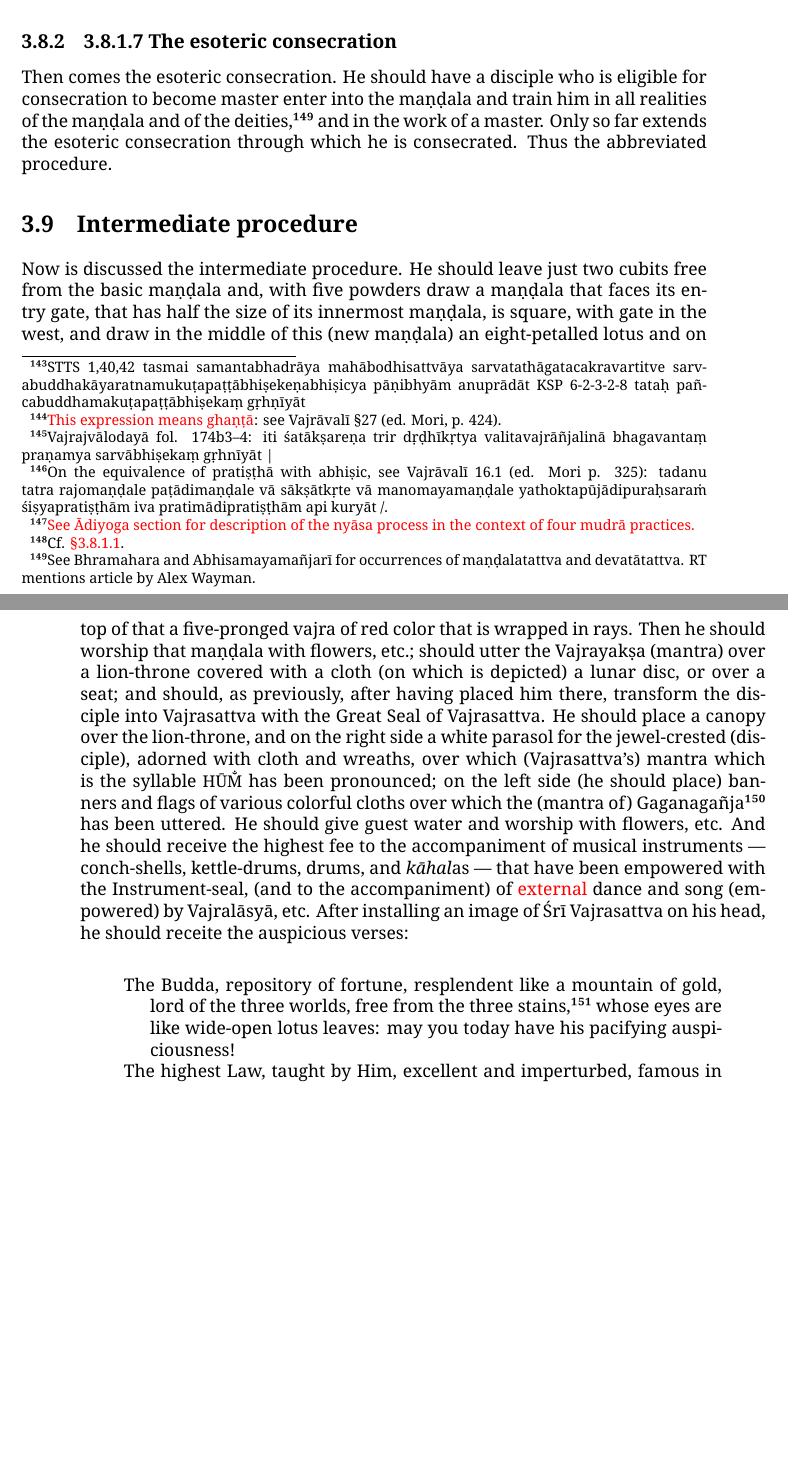
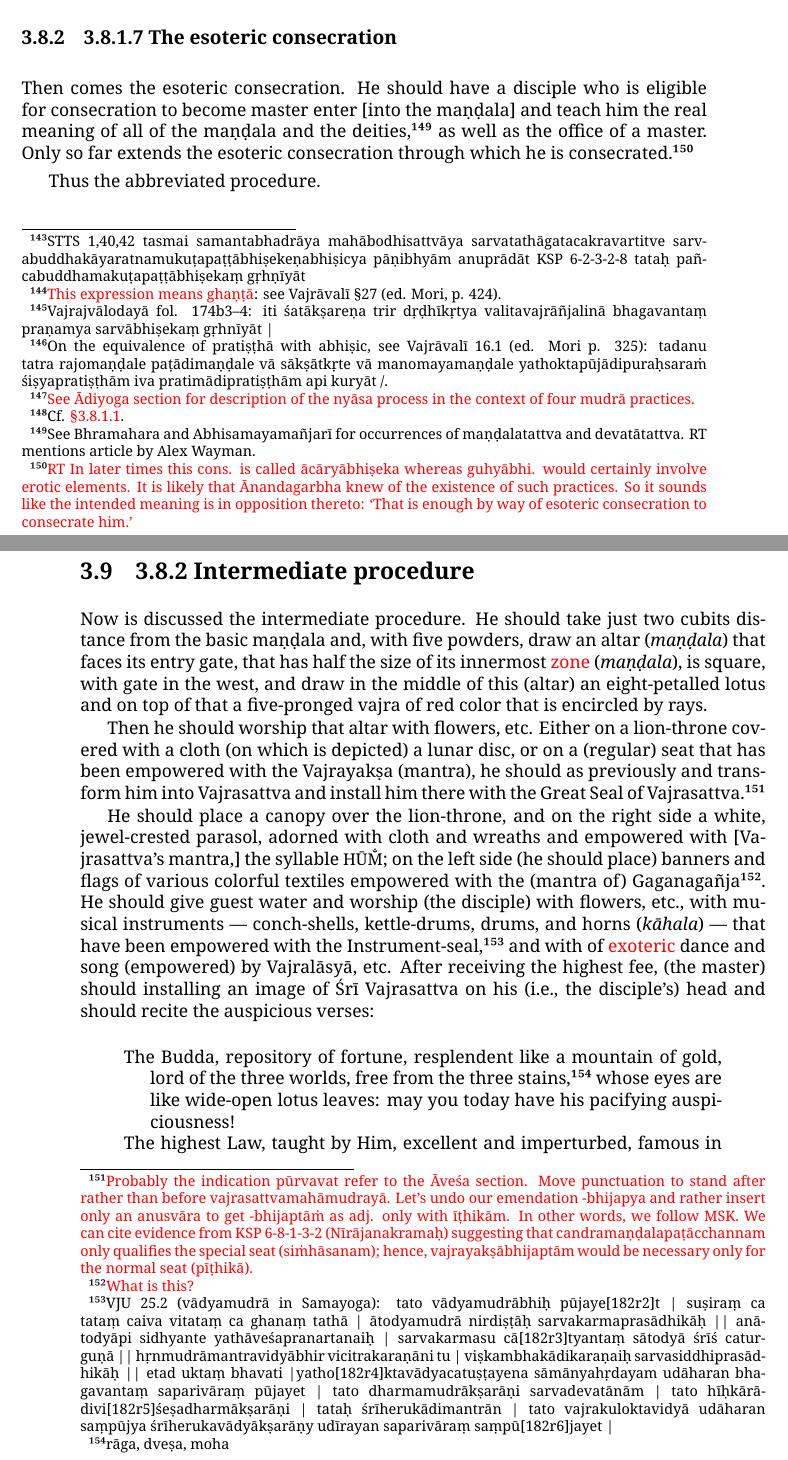
Before and after one commit to erc-dharma/tfd-sanskrit-philology, a LaTeX thesis (sarvavajrodaya/tex-translation/SVU-translation.tex): two parts of pages 55 and 56 of 62, joined at a grey line, cut so that both start at the same text, the shorter picture padded with empty space. Compiled offline with XeLaTeX; a missing font is replaced by an installed copy or a similar font.

Commit message:
revised SVU translation

```diff
--- a/sarvavajrodaya/tex-translation/SVU-translation.tex
+++ b/sarvavajrodaya/tex-translation/SVU-translation.tex
@@ -1199,12 +1200,34 @@ Vajrajvālodayā fol. 174b3–4: iti śatākṣareṇa trir dṛḍhīkṛtya va
 
 \subsection{3.8.1.7 The esoteric consecration}
 
-Then comes the esoteric consecration. He should have a disciple who is eligible for consecration to become master enter into the maṇḍala and train him in all realities of the maṇḍala and of the deities,\footnote{See Bhramahara and Abhisamayamañjarī for occurrences of maṇḍalatattva and devatātattva. RT mentions article by Alex Wayman.} and in the work of a master. Only so far extends the esoteric consecration through which he is consecrated. Thus the abbreviated procedure.
+Then comes the esoteric consecration. He should have a disciple who is eligible for consecration to become master enter [into the maṇḍala] and teach him the real meaning of all of the maṇḍala and the deities,\footnote{See Bhramahara and Abhisamayamañjarī for occurrences of maṇḍalatattva and devatātattva. RT mentions article by Alex Wayman.} as well as the office of a master. Only so far extends the esoteric consecration through which he is consecrated.\footnote{\red{RT In later times this cons. is called ācāryābhiṣeka whereas guhyābhi. would certainly involve erotic elements. It is likely that Ānandagarbha knew of the existence of such practices. So it sounds like the intended meaning is in opposition thereto: `That is enough by way of esoteric consecration to consecrate him.'}}
 
-\section{Intermediate procedure}
+Thus the abbreviated procedure.
 
-Now is discussed the intermediate procedure. He should leave just two cubits free from the basic maṇḍala and, with five powders draw a maṇḍala that faces its entry gate, that has half the size of its innermost maṇḍala, is square, with gate in the west, and draw in the middle of this (new maṇḍala) an eight-petalled lotus and on top of that a five-pronged vajra of red color that is wrapped in rays.
-	Then he should worship that maṇḍala with flowers, etc.; should utter the Vajrayakṣa (mantra) over a lion-throne covered with a cloth (on which is depicted) a lunar disc, or over a seat; and should, as previously, after having placed him there, transform the disciple into Vajrasattva with the Great Seal of Vajrasattva. He should place a canopy over the lion-throne, and on the right side a white parasol for the jewel-crested (disciple), adorned with cloth and wreaths, over which (Vajrasattva's) mantra which is the syllable \mantra{hūm̐} has been pronounced; on the left side (he should place) banners and flags of various colorful cloths over which the (mantra of) Gaganagañja\footnote{\red{What is this?}} has been uttered. He should give guest water and worship with flowers, etc. And he should receive the highest fee to the accompaniment of musical instruments —  conch-shells, kettle-drums, drums, and \emph{kāhal}as — that have been empowered with the Instrument-seal,  (and to the accompaniment) of \red{external} dance and song (empowered) by Vajralāsyā, etc. After installing an image of Śrī Vajrasattva on his head, he should receite the auspicious verses:
+\section{3.8.2 Intermediate procedure}
+
+Now is discussed the intermediate procedure. He should take just two cubits distance from the basic maṇḍala and, with five powders, draw an altar (\textit{maṇḍala}) that faces its entry gate, that has half the size of its innermost \red{zone}  (\textit{maṇḍala}), is square, with gate in the west, and draw in the middle of this (altar) an eight-petalled lotus and on top of that a five-pronged vajra of red color that is encircled by rays.
+
+Then he should worship that altar with flowers, etc. Either on a lion-throne covered with a cloth (on which is depicted) a lunar disc, or on a (regular) seat that has been empowered with the Vajrayakṣa (mantra), he should as previously and transform him into Vajrasattva and install him there with the Great Seal of Vajrasattva.\footnote{\red{
+Probably the indication pūrvavat refer to the Āveśa section.
+Move punctuation to stand after rather than before vajrasattvamahāmudrayā.
+Let's undo our emendation -bhijapya and rather insert only an anusvāra to get -bhijaptāṁ as adj. only with īṭhikām. In other words, we follow MSK. We can cite evidence from KSP 6-8-1-3-2 (Nīrājanakramaḥ) suggesting that candramaṇḍalapaṭācchannam only qualifies the special seat (siṁhāsanam); hence, vajrayakṣābhijaptām would be necessary only for the normal seat (pīṭhikā).
+%(N: f. 113r5, K: f. 164v2, T1: f. 156v2, T2: f. 150v4, T3: f. 150r5)
+%likhitāṣṭadalakamalakarṇikopari pīṭhikāyāṃ candramaṇḍalapaṭādicchādite siṃhāsane vā niṣadyādhimokṣeṇa, sanānamaṇḍalarahite vā, tathānyathā ca pīṭhādau bhāvitatanmaṇḍale paṭapustakacaityādikaṃ pūrvābhimukham anyamukhaṃ vā sthāpayet.
+%rejected alternatives: -bhijaptvā (cf. parijaptvā in Kudrstinirghatana), or emend -bhijaptaṁ (adj. with śiṣyam) or
+}}
+
+%previous translation:
+% should utter the Vajrayakṣa (mantra) over a lion-throne covered with a cloth (on which is depicted) a lunar disc, or over a seat; and should, as previously, after having placed him there, transform the disciple into Vajrasattva with the Great Seal of Vajrasattva.
+
+He should place a canopy over the lion-throne, and on the right side a white, jewel-crested parasol, adorned with cloth and wreaths and empowered with [Vajrasattva's mantra,] the syllable \mantra{hūm̐}; on the left side (he should place) banners and flags of various colorful textiles empowered with the (mantra of) Gaganagañja\footnote{\red{What is this?}
+%KSP oṃ gagane gaganalocane huṃ / gaganagañjasya /
+%SDPT oṃ gagane gaganalocane huṃ / gaganagañjasya /
+%MMK iyaṃ gaganagañjasya mudrā / mantraṃ cātra bhavati sarvakarmikam - gaṃ
+}. He should give guest water and worship (the disciple) with flowers, etc., with musical instruments — conch-shells, kettle-drums, drums, and horns (\emph{kāhala}) — that have been empowered with the Instrument-seal,\footnote{VJU 25.2 (vādyamudrā in Samayoga): tato vādyamudrābhiḥ pūjaye[182r2]t | suṣiraṃ ca tataṃ caiva vitataṃ ca ghanaṃ tathā | ātodyamudrā nirdiṣṭāḥ sarvakarmaprasādhikāḥ || anātodyāpi sidhyante yathāveśapranartanaiḥ | sarvakarmasu cā[182r3]tyantaṃ sātodyā śrīś caturguṇā || hṛnmudrāmantravidyābhir vicitrakaraṇāni tu | viṣkambhakādikaraṇaiḥ sarvasiddhiprasādhikāḥ || etad uktaṃ bhavati |yatho[182r4]ktavādyacatuṣṭayena sāmānyahṛdayam udāharan bhagavantaṃ saparivāraṃ pūjayet | tato dharmamudrākṣarāṇi sarvadevatānām | tato hīḥkārādivi[182r5]śeṣadharmākṣarāṇi | tataḥ śrīherukādimantrān | tato vajrakuloktavidyā udāharan saṃpūjya śrīherukavādyākṣarāṇy udīrayan saparivāraṃ saṃpū[182r6]jayet |}
+ and with of \red{exoteric} dance and song (empowered) by Vajralāsyā, etc. After receiving the highest fee, (the master) should installing an image of Śrī Vajrasattva on his (i.e., the  disciple's) head and should recite the auspicious verses:
+
+ % 2024-04-09: RT, SI and AG need to keep reading down from here
 
 \begin{verse}
 The Budda, repository of fortune, resplendent like a mountain of gold, lord of the three worlds, free from the three stains,\footnote{rāga, dveṣa, moha} whose eyes are like wide-open lotus leaves: may you today have his pacifying auspiciousness!\\
```
Also changed, not shown: sarvavajrodaya/tex-translation/SVU-translation.pdf, sarvavajrodaya/tex-translation/SVU-translation.tex (9 more changed lines), 3 other files.
